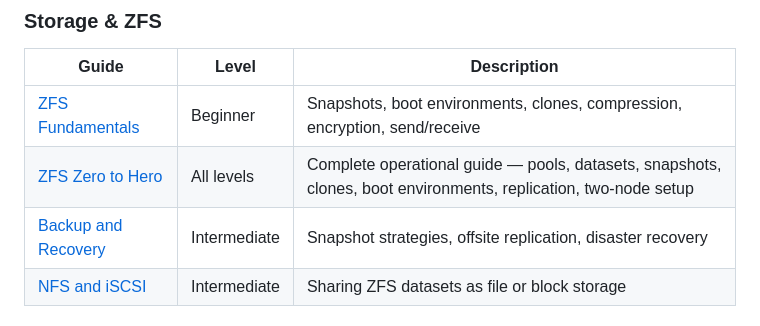
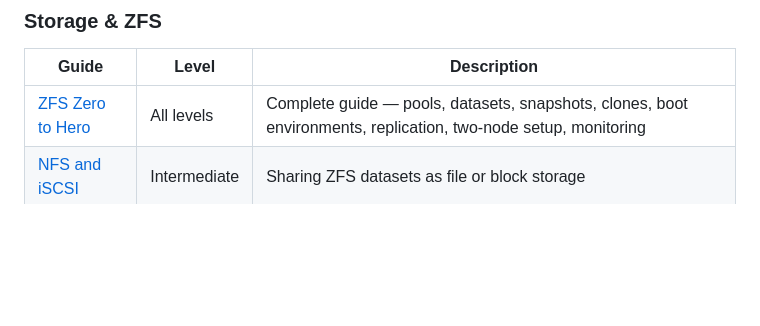
Before and after one commit to kldload/kldload, a Markdown page: docs/README.md, the part around the change. GitHub-like rendering; blank space fills up the shorter version.

Commit message:
dedupe ZFS docs — merge fundamentals + backup into zero-to-hero as single definitive guide

```diff
--- a/docs/README.md
+++ b/docs/README.md
@@ -29,9 +29,7 @@ Your Linux construction kit — ZFS on root, universal CLI tools, boot environme
 
 | Guide | Level | Description |
 |-------|-------|-------------|
-| [ZFS Fundamentals](tutorials/storage/zfs-fundamentals.md) | Beginner | Snapshots, boot environments, clones, compression, encryption, send/receive |
-| [ZFS Zero to Hero](tutorials/storage/zfs-zero-to-hero.md) | All levels | Complete operational guide — pools, datasets, snapshots, clones, boot environments, replication, two-node setup |
-| [Backup and Recovery](tutorials/storage/backup-and-recovery.md) | Intermediate | Snapshot strategies, offsite replication, disaster recovery |
+| [ZFS Zero to Hero](tutorials/storage/zfs-zero-to-hero.md) | All levels | Complete guide — pools, datasets, snapshots, clones, boot environments, replication, two-node setup, monitoring |
 | [NFS and iSCSI](tutorials/storage/nfs-and-iscsi.md) | Intermediate | Sharing ZFS datasets as file or block storage |
 
 ### Networking
```
Also changed, not shown: 2 other files.
